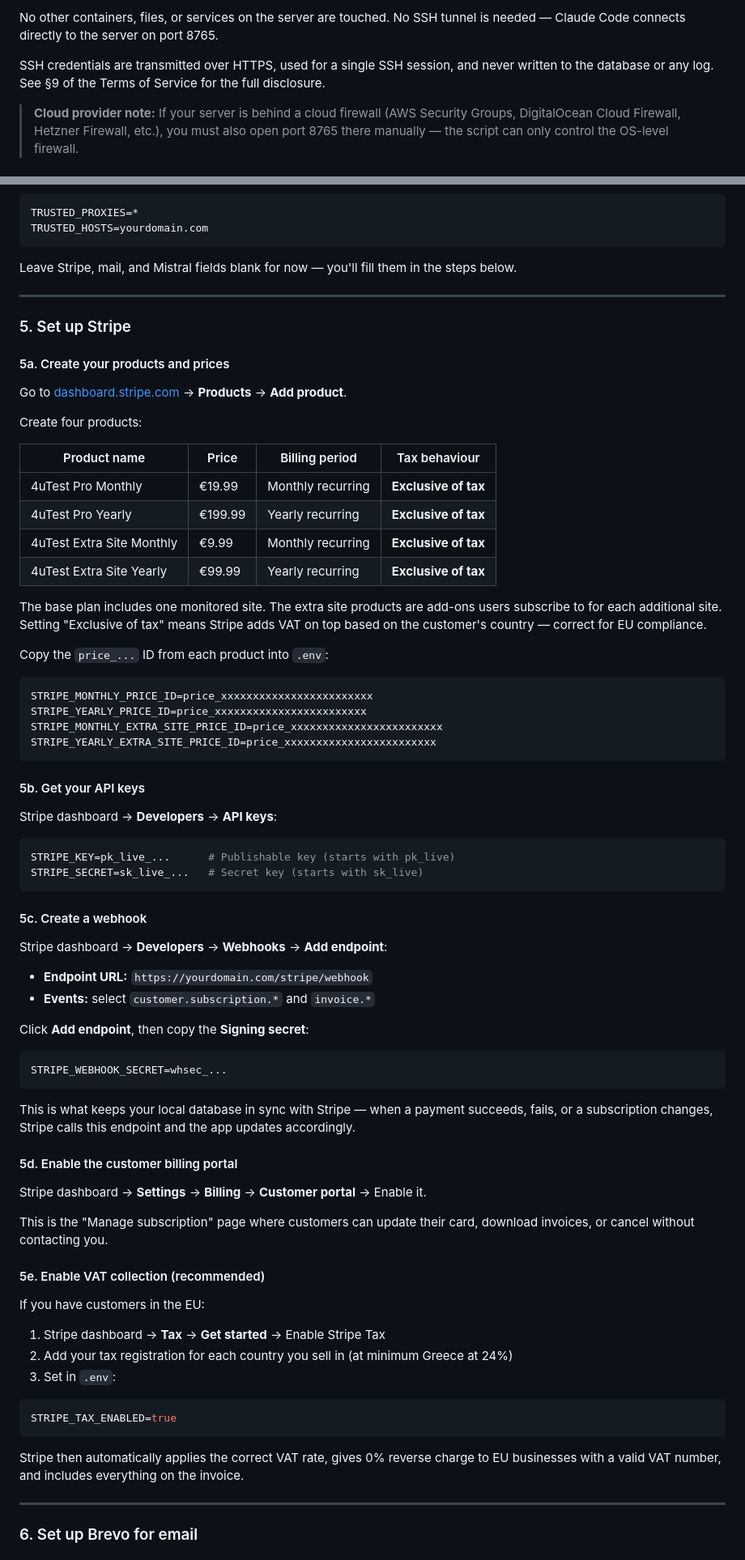
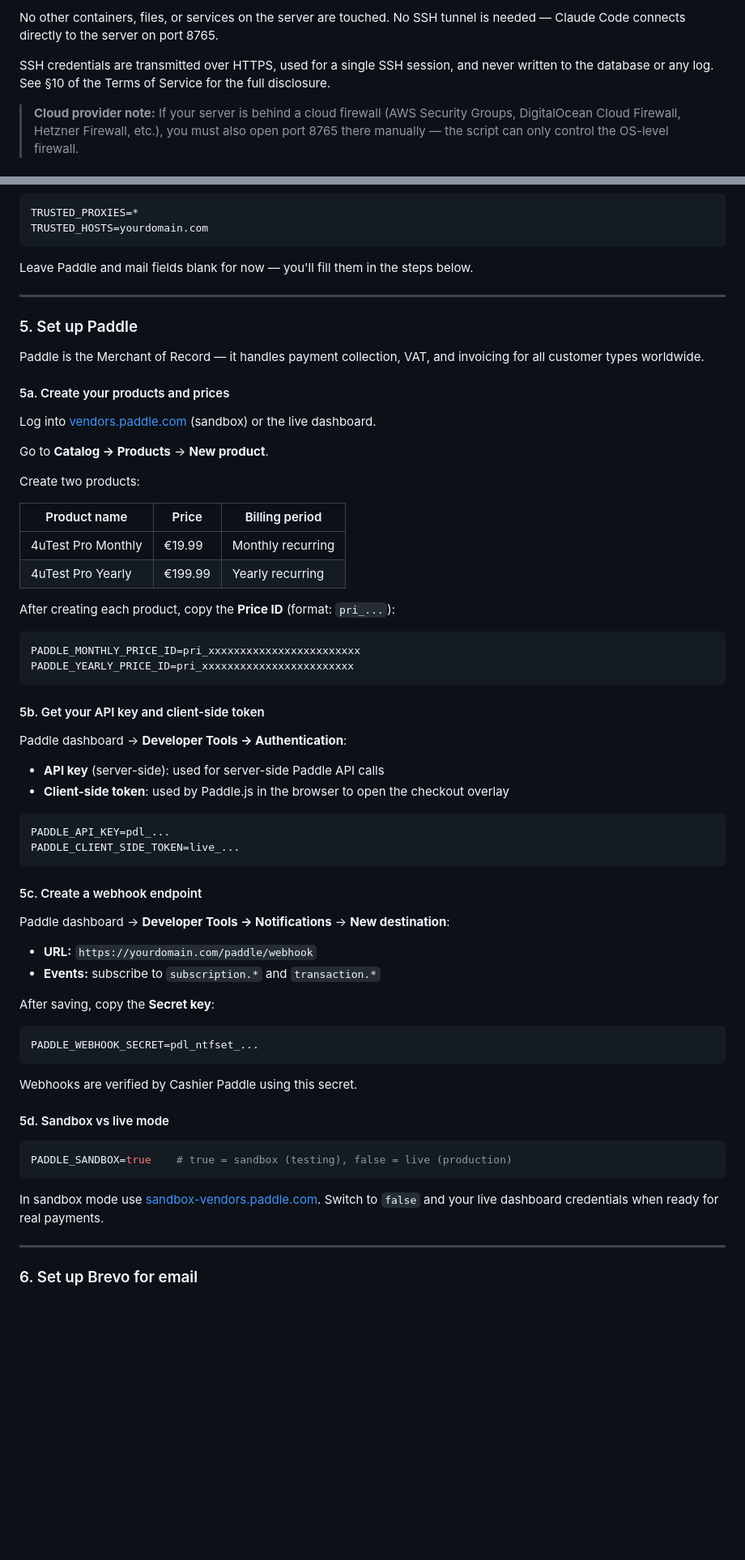
Before and after one commit to gveloper-m/4U-check, a Markdown page: README.md, 2 parts joined by grey strips. Shown at 81% size. Rendered like a GitHub page; blank space fills up the shorter version.

````diff
--- a/README.md
+++ b/README.md
@@ -453,7 +440,7 @@ Click **Deploy Agent**. The platform SSHes into the server using phpseclib and r
 
 No other containers, files, or services on the server are touched. No SSH tunnel is needed — Claude Code connects directly to the server on port 8765.
 
-SSH credentials are transmitted over HTTPS, used for a single SSH session, and never written to the database or any log. See §9 of the Terms of Service for the full disclosure.
+SSH credentials are transmitted over HTTPS, used for a single SSH session, and never written to the database or any log. See §10 of the Terms of Service for the full disclosure.
 
 > **Cloud provider note:** If your server is behind a cloud firewall (AWS Security Groups, DigitalOcean Cloud Firewall, Hetzner Firewall, etc.), you must also open port 8765 there manually — the script can only control the OS-level firewall.
 
@@ -860,75 +852,68 @@ TRUSTED_PROXIES=*
 TRUSTED_HOSTS=yourdomain.com
 ```
 
-Leave Stripe, mail, and Mistral fields blank for now — you'll fill them in the steps below.
+Leave Paddle and mail fields blank for now — you'll fill them in the steps below.
 
 ---
 
-### 5. Set up Stripe
+### 5. Set up Paddle
+
+Paddle is the Merchant of Record — it handles payment collection, VAT, and invoicing for all customer types worldwide.
 
 #### 5a. Create your products and prices
 
-Go to [dashboard.stripe.com](https://dashboard.stripe.com) → **Products** → **Add product**.
+Log into [vendors.paddle.com](https://vendors.paddle.com) (sandbox) or the live dashboard.
 
-Create four products:
+Go to **Catalog → Products** → **New product**.
 
-| Product name | Price | Billing period | Tax behaviour |
-|---|---|---|---|
-| 4uTest Pro Monthly | €19.99 | Monthly recurring | **Exclusive of tax** |
-| 4uTest Pro Yearly | €199.99 | Yearly recurring | **Exclusive of tax** |
-| 4uTest Extra Site Monthly | €9.99 | Monthly recurring | **Exclusive of tax** |
-| 4uTest Extra Site Yearly | €99.99 | Yearly recurring | **Exclusive of tax** |
+Create two products:
 
-The base plan includes one monitored site. The extra site products are add-ons users subscribe to for each additional site. Setting "Exclusive of tax" means Stripe adds VAT on top based on the customer's country — correct for EU compliance.
+| Product name | Price | Billing period |
+|---|---|---|
+| 4uTest Pro Monthly | €19.99 | Monthly recurring |
+| 4uTest Pro Yearly | €199.99 | Yearly recurring |
 
-Copy the `price_...` ID from each product into `.env`:
+After creating each product, copy the **Price ID** (format: `pri_...`):
+
 ```env
-STRIPE_MONTHLY_PRICE_ID=price_xxxxxxxxxxxxxxxxxxxxxxxx
-STRIPE_YEARLY_PRICE_ID=price_xxxxxxxxxxxxxxxxxxxxxxxx
-STRIPE_MONTHLY_EXTRA_SITE_PRICE_ID=price_xxxxxxxxxxxxxxxxxxxxxxxx
-STRIPE_YEARLY_EXTRA_SITE_PRICE_ID=price_xxxxxxxxxxxxxxxxxxxxxxxx
+PADDLE_MONTHLY_PRICE_ID=pri_xxxxxxxxxxxxxxxxxxxxxxxx
+PADDLE_YEARLY_PRICE_ID=pri_xxxxxxxxxxxxxxxxxxxxxxxx
 ```
 
-#### 5b. Get your API keys
+#### 5b. Get your API key and client-side token
 
-Stripe dashboard → **Developers** → **API keys**:
+Paddle dashboard → **Developer Tools → Authentication**:
+
+- **API key** (server-side): used for server-side Paddle API calls
+- **Client-side token**: used by Paddle.js in the browser to open the checkout overlay
+
 ```env
-STRIPE_KEY=pk_live_...      # Publishable key (starts with pk_live)
-STRIPE_SECRET=sk_live_...   # Secret key (starts with sk_live)
+PADDLE_API_KEY=pdl_...
+PADDLE_CLIENT_SIDE_TOKEN=live_...
 ```
 
-#### 5c. Create a webhook
+#### 5c. Create a webhook endpoint
 
-Stripe dashboard → **Developers** → **Webhooks** → **Add endpoint**:
+Paddle dashboard → **Developer Tools → Notifications** → **New destination**:
 
-- **Endpoint URL:** `https://yourdomain.com/stripe/webhook`
-- **Events:** select `customer.subscription.*` and `invoice.*`
+- **URL:** `https://yourdomain.com/paddle/webhook`
+- **Events:** subscribe to `subscription.*` and `transaction.*`
 
-Click **Add endpoint**, then copy the **Signing secret**:
+After saving, copy the **Secret key**:
+
 ```env
-STRIPE_WEBHOOK_SECRET=whsec_...
+PADDLE_WEBHOOK_SECRET=pdl_ntfset_...
 ```
 
-This is what keeps your local database in sync with Stripe — when a payment succeeds, fails, or a subscription changes, Stripe calls this endpoint and the app updates accordingly.
+Webhooks are verified by Cashier Paddle using this secret.
 
-#### 5d. Enable the customer billing portal
+#### 5d. Sandbox vs live mode
 
-Stripe dashboard → **Settings** → **Billing** → **Customer portal** → Enable it.
-
-This is the "Manage subscription" page where customers can update their card, download invoices, or cancel without contacting you.
-
-#### 5e. Enable VAT collection (recommended)
-
-If you have customers in the EU:
-
-1. Stripe dashboard → **Tax** → **Get started** → Enable Stripe Tax
-2. Add your tax registration for each country you sell in (at minimum Greece at 24%)
-3. Set in `.env`:
 ```env
-STRIPE_TAX_ENABLED=true
+PADDLE_SANDBOX=true    # true = sandbox (testing), false = live (production)
 ```
 
-Stripe then automatically applies the correct VAT rate, gives 0% reverse charge to EU businesses with a valid VAT number, and includes everything on the invoice.
+In sandbox mode use [sandbox-vendors.paddle.com](https://sandbox-vendors.paddle.com). Switch to `false` and your live dashboard credentials when ready for real payments.
 
 ---
 
````
Also changed, not shown: other parts of README.md (+90 -142 lines).
